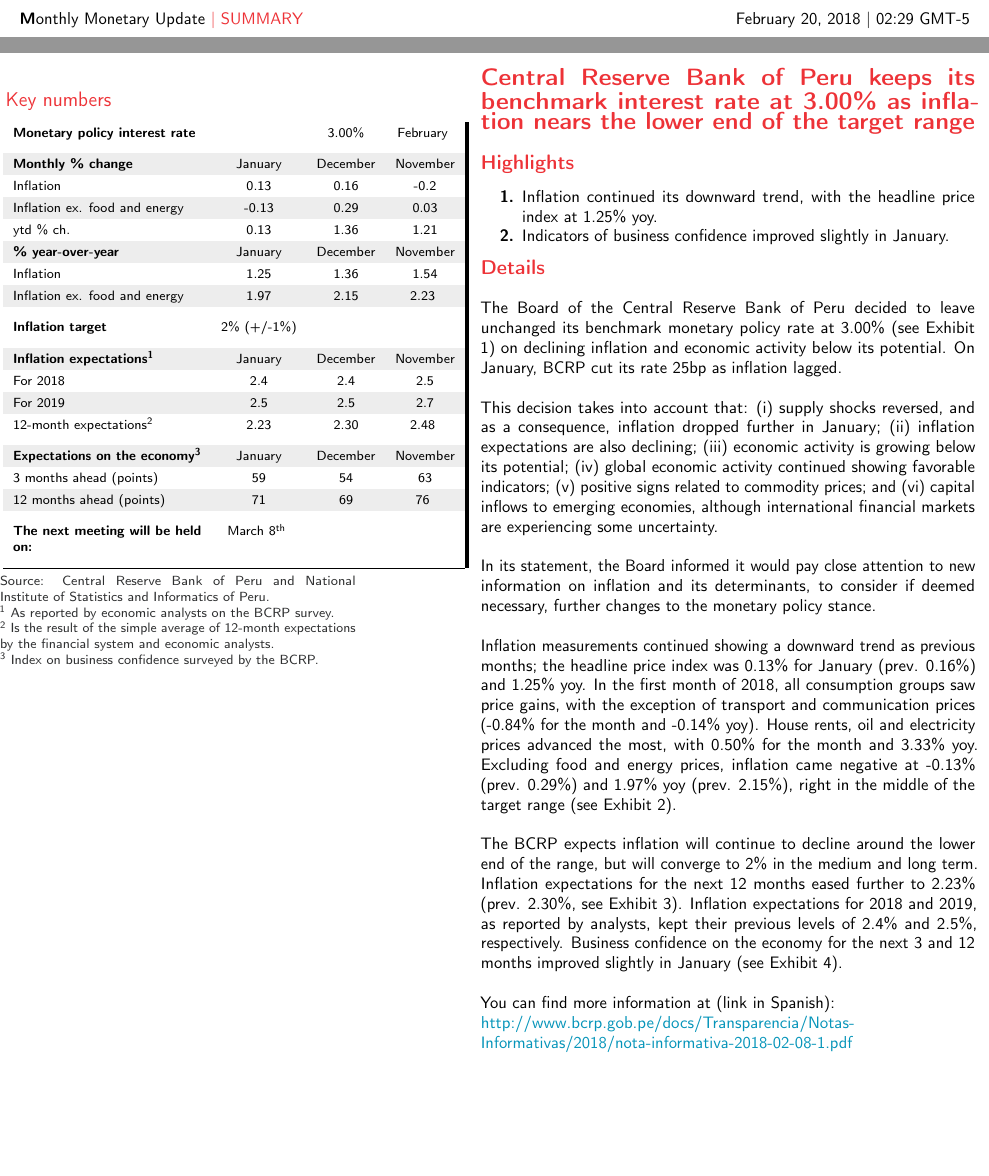
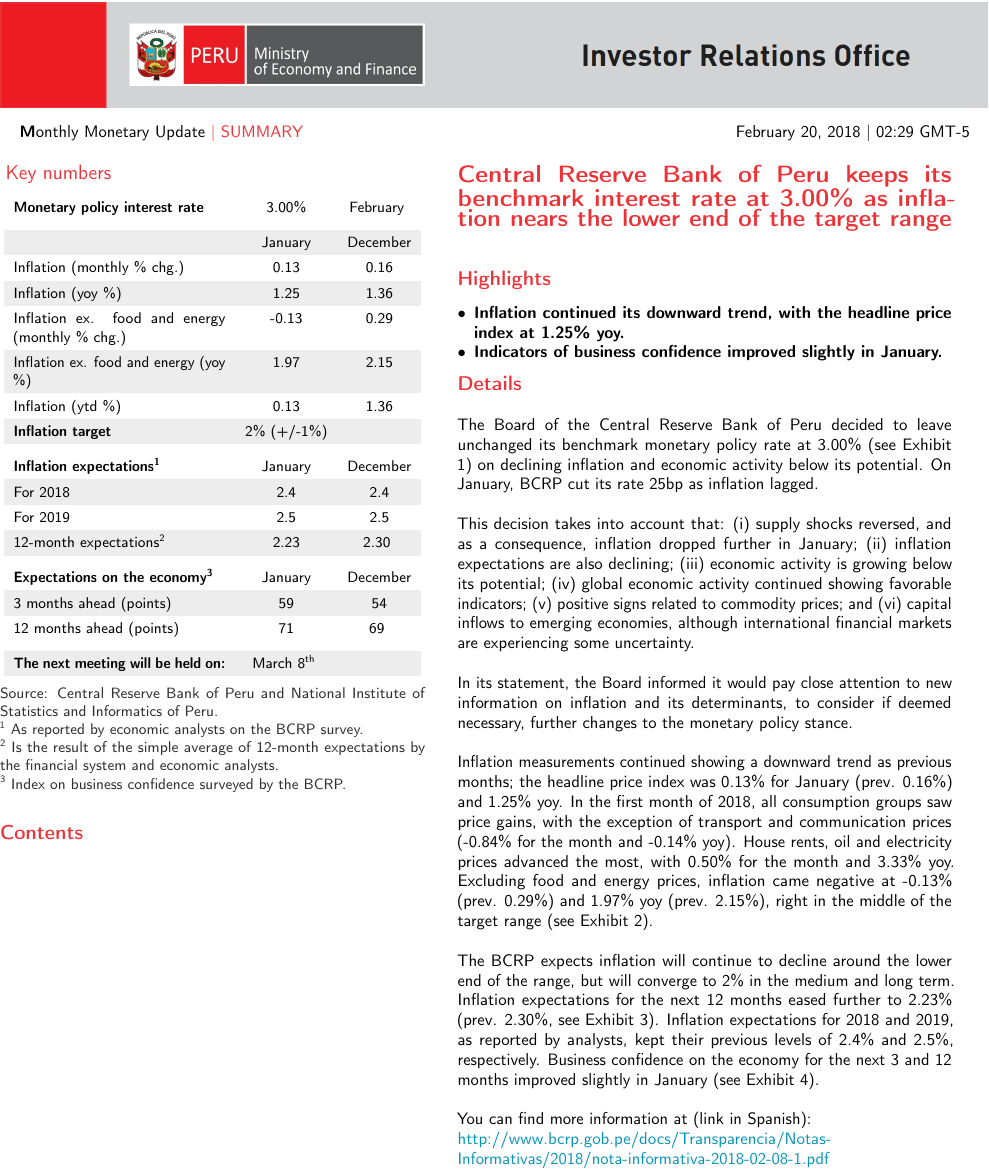
Before and after one commit to pportocarrero/monetary_policy, a LaTeX document (draft.tex, which reads body.txt, highlights.txt, indices.txt): two parts of pages 1 and 2 of 2 before the commit and part of the page after it, the two joined at a grey line, cut so that both start at the same text, the shorter picture padded with empty space. Compiled offline with pdfLaTeX.

Commit message:
latest changes

```diff
--- a/body.txt
+++ b/body.txt
@@ -1,13 +1,3 @@
-{\textcolor{red1} {\bfseries {\Large Central Reserve Bank of Peru keeps its benchmark interest rate at 3.00\% as inflation nears the lower end of the target range}}} %% TITLE OF THE REPORT. YOU CAN CHANGE THIS
-\bigbreak
-\bfseries \textcolor{red1}{\large Highlights} % HIGHLIGHTS TITLE. YOU CAN CHANGE THE HIGHLIGHTS
-\begin{enumerate}
-\item \normalsize \normalfont{Inflation continued its downward trend, with the headline price index at 1.25\% yoy.} \vspace{-0.3cm}
-\item \normalsize \normalfont{Indicators of business confidence improved slightly in January.}
-\end{enumerate} \vspace{0cm}
-\bfseries \textcolor{red1}{\large Details}\\ % DETAILS TITLE AND CONTENT. YOU CAN CHANGE THE CONTENT
-\\
-\normalsize \normalfont{
 The Board of the Central Reserve Bank of Peru decided to leave unchanged its benchmark monetary policy rate at 3.00\% (see Exhibit 1) on declining inflation and economic activity below its potential. On January, BCRP cut its rate 25bp as inflation lagged.\\
 
 This decision takes into account that: (i) supply shocks reversed, and as a consequence, inflation dropped further in January; (ii) inflation expectations are also declining; (iii) economic activity is growing below its potential; (iv) global economic activity continued showing favorable indicators; (v) positive signs related to commodity prices; and (vi) capital inflows to emerging economies, although international financial markets are experiencing some uncertainty.\\
--- a/draft.tex
+++ b/draft.tex
@@ -5,7 +5,7 @@
 \usepackage[right=0in, left=0in, top=0in, bottom=0in, headheight=26pt]{geometry}
 \usepackage{pgfplots, pgfplotstable}
 \usepackage{caption}
-\captionsetup{labelsep=space,justification=justified,singlelinecheck=off}
+\captionsetup{labelsep=space,justification=justified,singlelinecheck=on}
 \usepackage{fancyhdr}
 \usepackage{csvsimple}
 \usepackage{longtable}
@@ -29,14 +29,18 @@
 \usepackage{dcolumn}
 \usepackage{sourcesanspro}
 \usepackage{datenumber}
+\usepackage{enumitem}
 \usepackage{microtype}
 \usepackage{vwcol}
+\usepackage[T1]{fontenc}
 \usepackage[colorlinks,
 	linkcolor=blackdark,
 	filecolor=cyan!50!blue,
 	citecolor=cyan!50!blue,
 	urlcolor=lightblue,
 	linktoc=graydarker, pdfencoding=auto]{hyperref}
+
+\setlist[itemize]{leftmargin=*}
 
 % Color referencing
 \definecolor{red1}{RGB}{237,50,55}
@@ -70,7 +74,7 @@
 % Custom chart footer
 \newcommand{\cf}[2][]{
 	\indent \color{black!90} \scriptsize{
-		{#1} \hfill {#2}}}
+		{#1} {#2}}}
 % Custom toc title
 \titleformat{\chapter}{\large \bfseries \color{red1}}{}{0cm}{}[\vspace{-13mm}]
 % Chapter spacing
@@ -87,7 +91,7 @@
 \fancypagestyle{firststyle}{
 %	\pagenumbering{gobble}
 	\headheight = 26pt
-	\headsep = 12pt
+	\headsep = 125pt
 	\fancyhf{}
 	\renewcommand{\headrulewidth}{0pt}
 	\lhead{ %
@@ -161,18 +156,17 @@
 \begin{vwcol}[widths={0.45,0.55},
- sep=1.4cm, justify=flush,rule=0pt,indent=0em]
-	\begin{minipage}{0.36\textwidth} \vspace{4cm}
+ sep=0.5cm, justify=flush,rule=0pt,indent=0em]
+	\begin{minipage}{0.43\textwidth} \vspace{0cm}
 %% KEY NUMBERS TABLE
 
 		\hspace{0cm} \large \textcolor{red1}{Key numbers} \normalcolor \normalfont
 		\vspace{0.2cm}
 
-		\footnotesize
+		\small
 		\color{black!100}
 		\rowcolors{1}{}{black!7}
 		{\renewcommand{\arraystretch}{1.4}
-			\hspace{0cm} \begin{tabular}[c]{p{4cm}ccc}
-				\input{indices.txt} \\
-				\hline
+			\hspace{0cm} \begin{tabular}[c]{p{4.5cm} c c }
+				\input{indices.txt}\\
 			\end{tabular}
 		}
 		\\
@@ -183,14 +177,23 @@
 %% END KEY NUMBERS TABLE
 
 %% TABLE OF CONTENTS
-%		\vspace{0cm}
-%		\tableofcontents
+		\vspace{-1.5cm}
+		\tableofcontents
 %% END TABLE OF CONTENTS
 	\end{minipage}
 
 %% DETAILS
-\begin{minipage}{0.50\textwidth} \vspace{3.5cm}
-\input{body.txt}
+\begin{minipage}{0.50\textwidth}
+\vspace{0cm}
+{\textcolor{red1} {\bfseries {\Large \input{title.txt}}}}
+\bigbreak
+\bfseries \textcolor{red1}{\large Highlights}
+\begin{itemize}
+\normalsize{\input{highlights.txt}}
+\end{itemize}
+\bfseries \textcolor{red1}{\large Details}\\
+\\
+\normalfont \normalsize{\input{body.txt}}
 \end{minipage}
 \end{vwcol}
 %% END DETAILS
--- /dev/null
+++ b/highlights.txt
@@ -0,0 +1,2 @@
+\item Inflation continued its downward trend, with the headline price index at 1.25\% yoy. \vspace{-0.3cm}
+\item Indicators of business confidence improved slightly in January.
--- a/indices.txt
+++ b/indices.txt
@@ -1 +1,16 @@
-\bfseries Monetary policy interest rate & & 3.00\% & February \vspace{0.2cm} \\ \bfseries Monthly \% change & January & December & November \\ Inflation & 0.13 & 0.16 & -0.2 \\ Inflation ex. food and energy & -0.13 & 0.29 & 0.03 \\ ytd \% ch. & 0.13 & 1.36 & 1.21 \\ \bfseries \% year-over-year & January & December & November \\ Inflation & 1.25 & 1.36 & 1.54 \\Inflation ex. food and energy & 1.97 & 2.15 & 2.23 \vspace{0.2cm} \\ \bfseries Inflation target & 2\% (+/-1\%) & & \vspace{0.2cm} \\ \bfseries Inflation expectations\textsuperscript{1} & January & December & November \\For 2018 & 2.4 & 2.4 & 2.5 \\ For 2019 & 2.5 & 2.5 & 2.7 \\ 12-month expectations\textsuperscript{2} & 2.23 & 2.30 & 2.48 \vspace{0.2cm} \\ \bfseries Expectations on the economy\textsuperscript{3} & January & December & November \\ 3 months ahead (points) & 59 &  54 & 63 \\ 12 months ahead (points) & 71 & 69 & 76 \vspace{0.2cm} \\ \bfseries The next meeting will be held on: & March 8\textsuperscript{th} \vspace{0.2cm}
+\bfseries Monetary policy interest rate & 3.00\% & February \vspace{0.2cm}\\
+ & January & December\\
+Inflation (monthly \% chg.) & 0.13 & 0.16\\
+Inflation (yoy \%) & 1.25 & 1.36\\
+Inflation ex. food and energy (monthly \% chg.) & -0.13 & 0.29\\
+Inflation ex. food and energy (yoy \%) & 1.97 & 2.15\\
+Inflation (ytd \%) & 0.13 & 1.36\\
+\bfseries Inflation target & 2\% (+/-1\%) & \vspace{0.2cm}\\
+\bfseries Inflation expectations\textsuperscript{1} & January & December\\
+For 2018 & 2.4 & 2.4\\
+For 2019 & 2.5 & 2.5\\
+12-month expectations\textsuperscript{2} & 2.23 & 2.30 \vspace{0.2cm}\\
+\bfseries Expectations on the economy\textsuperscript{3} & January & December\\
+3 months ahead (points) & 59 & 54\\
+12 months ahead (points) & 71 & 69 \vspace{0.2cm}\\
+\bfseries The next meeting will be held on: & March 8\textsuperscript{th} \vspace{0.2cm} &
--- /dev/null
+++ b/title.txt
@@ -0,0 +1 @@
+Central Reserve Bank of Peru keeps its benchmark interest rate at 3.00\% as inflation nears the lower end of the target range
```
Also changed, not shown: draft.pdf, body.txt (1 more changed lines), draft.tex (37 more changed lines), 3 other files.
